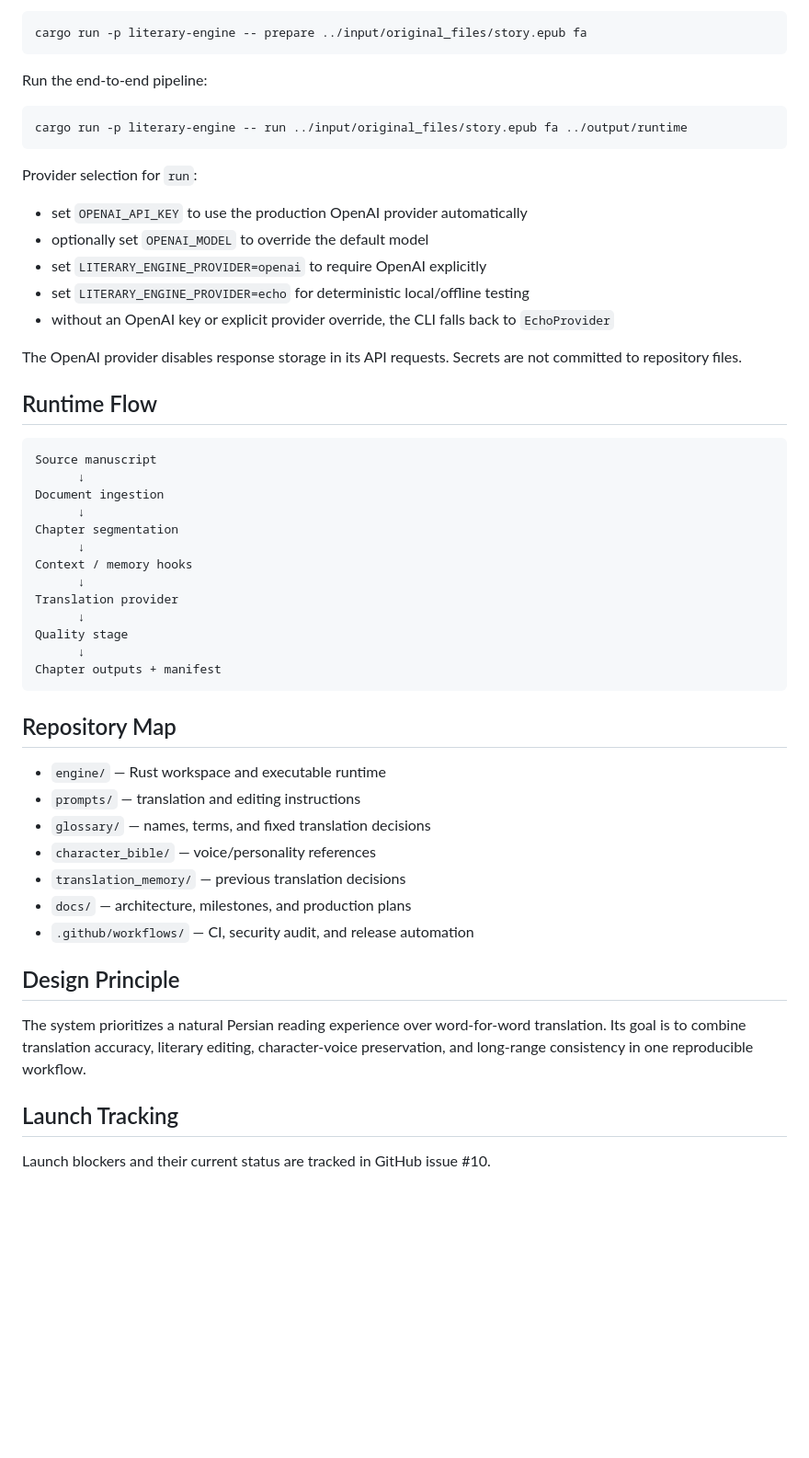
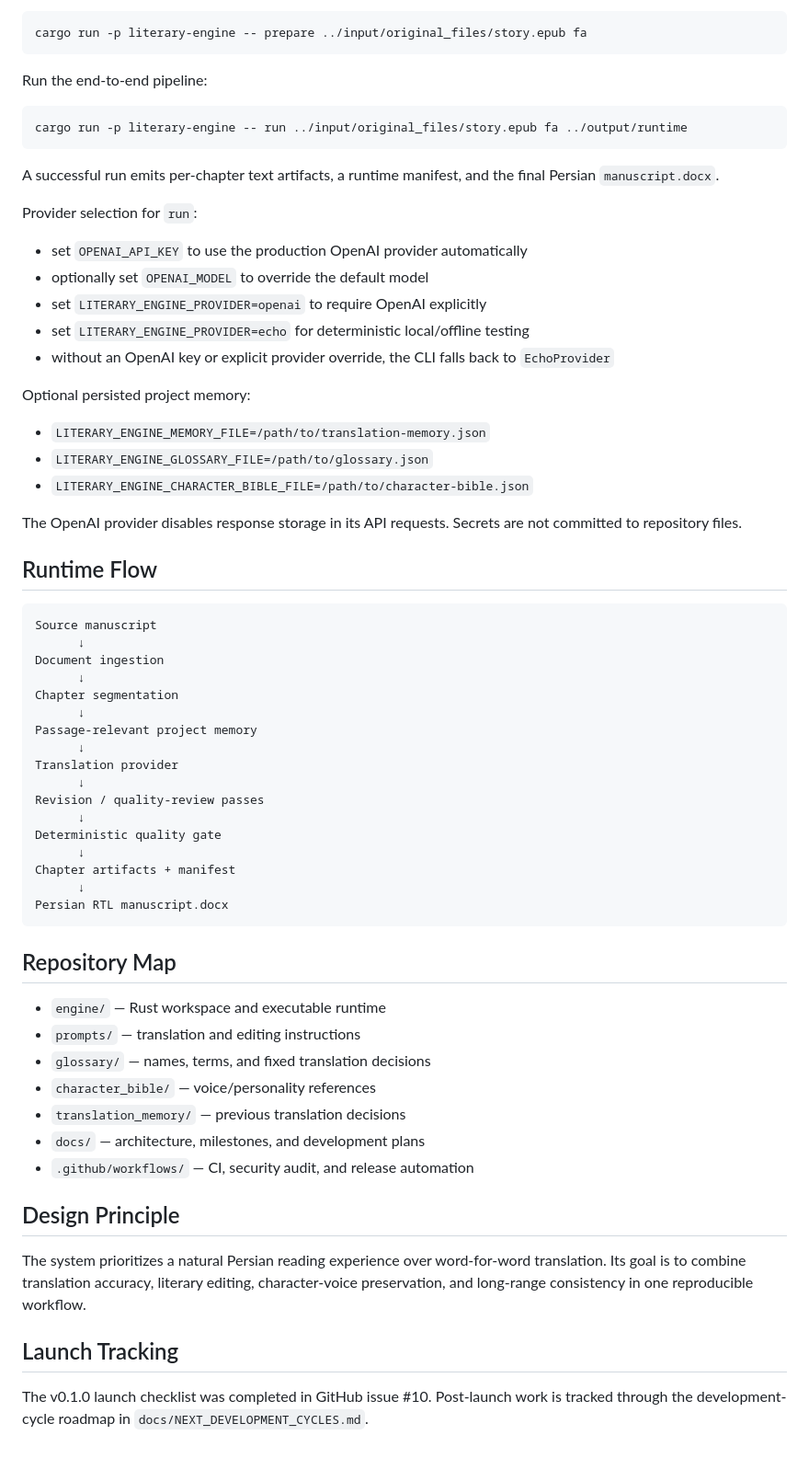
Before and after one commit to hiidkaboutyou-spec/Persian-Literary-Translation-Engine, a Markdown page: README.md, the part around one of its changes. Shown at 92% size. Rendered like a GitHub page; blank space fills up the shorter version.

````diff
--- a/README.md
+++ b/README.md
@@ -76,6 +77,8 @@ Run the end-to-end pipeline:
 cargo run -p literary-engine -- run ../input/original_files/story.epub fa ../output/runtime
 ```
 
+A successful run emits per-chapter text artifacts, a runtime manifest, and the final Persian `manuscript.docx`.
+
 Provider selection for `run`:
 
 - set `OPENAI_API_KEY` to use the production OpenAI provider automatically
@@ -83,6 +86,12 @@ Provider selection for `run`:
 - set `LITERARY_ENGINE_PROVIDER=openai` to require OpenAI explicitly
 - set `LITERARY_ENGINE_PROVIDER=echo` for deterministic local/offline testing
 - without an OpenAI key or explicit provider override, the CLI falls back to `EchoProvider`
+
+Optional persisted project memory:
+
+- `LITERARY_ENGINE_MEMORY_FILE=/path/to/translation-memory.json`
+- `LITERARY_ENGINE_GLOSSARY_FILE=/path/to/glossary.json`
+- `LITERARY_ENGINE_CHARACTER_BIBLE_FILE=/path/to/character-bible.json`
 
 The OpenAI provider disables response storage in its API requests. Secrets are not committed to repository files.
 
@@ -95,13 +104,17 @@ Document ingestion
       ↓
 Chapter segmentation
       ↓
-Context / memory hooks
+Passage-relevant project memory
       ↓
 Translation provider
       ↓
-Quality stage
+Revision / quality-review passes
       ↓
-Chapter outputs + manifest
+Deterministic quality gate
+      ↓
+Chapter artifacts + manifest
+      ↓
+Persian RTL manuscript.docx
 ```
 
 ## Repository Map
@@ -111,7 +124,7 @@ Chapter outputs + manifest
 - `glossary/` — names, terms, and fixed translation decisions
 - `character_bible/` — voice/personality references
 - `translation_memory/` — previous translation decisions
-- `docs/` — architecture, milestones, and production plans
+- `docs/` — architecture, milestones, and development plans
 - `.github/workflows/` — CI, security audit, and release automation
 
 ## Design Principle
@@ -120,4 +133,4 @@ The system prioritizes a natural Persian reading experience over word-for-word t
 
 ## Launch Tracking
 
-Launch blockers and their current status are tracked in GitHub issue #10.
+The v0.1.0 launch checklist was completed in GitHub issue #10. Post-launch work is tracked through the development-cycle roadmap in `docs/NEXT_DEVELOPMENT_CYCLES.md`.
````
Also changed, not shown: other parts of README.md (+16 -15 lines).
